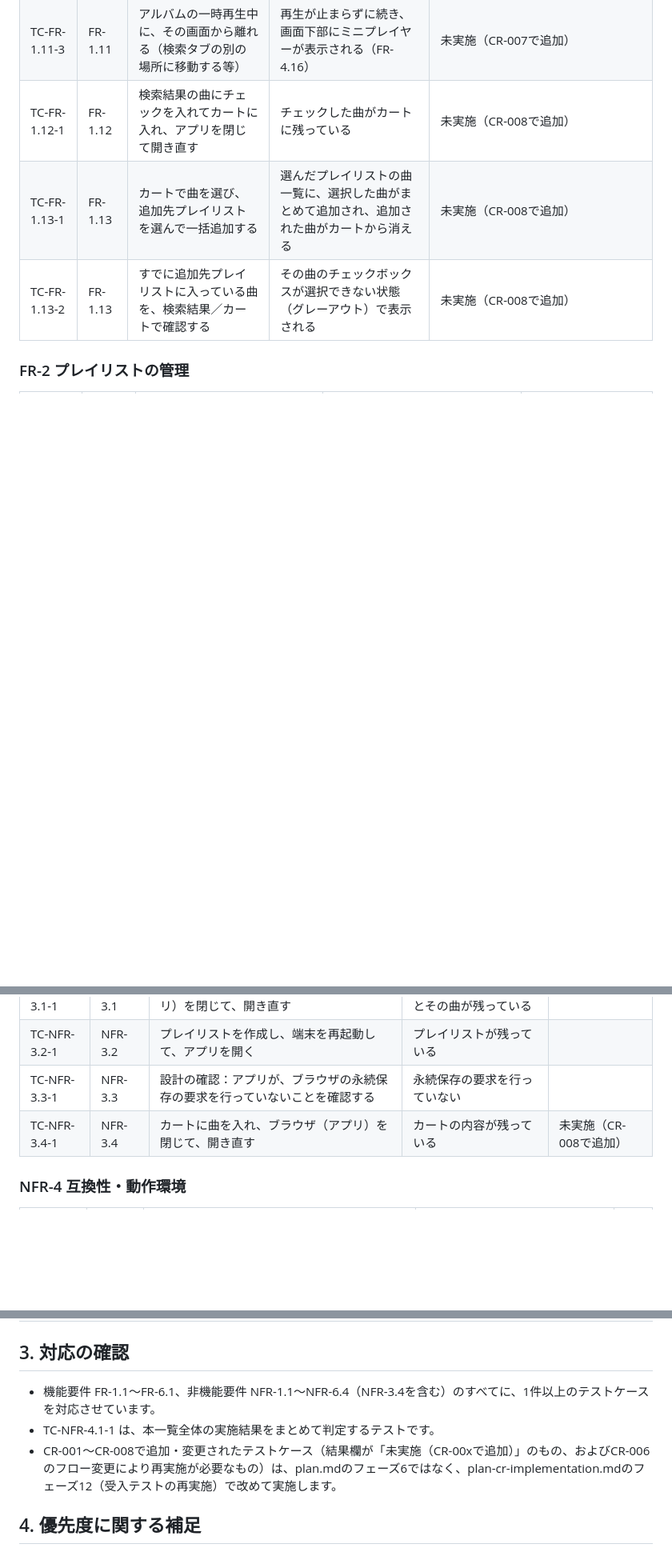
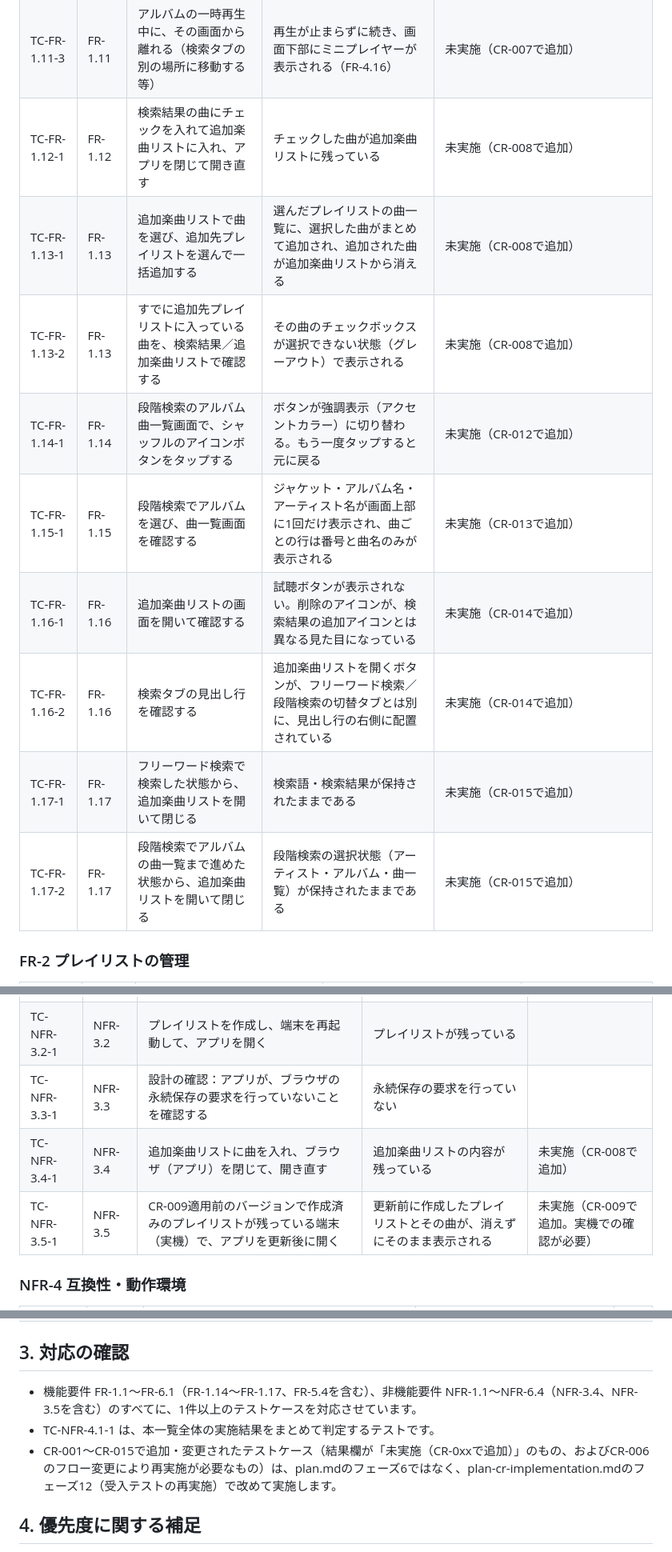
Before and after one commit to gonkyo306/digest-playlist, a Markdown page: docs/acceptance-test-cases.md, 3 parts joined by grey strips. Shown at 80% size. GitHub-like rendering; blank space fills up the shorter version.

```diff
--- a/docs/acceptance-test-cases.md
+++ b/docs/acceptance-test-cases.md
@@ -42,9 +42,15 @@
 | TC-FR-1.11-1 | FR-1.11 | 段階検索で複数曲のアルバムを選び、シャッフルなしで全曲再生する | アルバムの曲順どおりに再生され、プレイリストには追加されない | 未実施（CR-007で追加） |
 | TC-FR-1.11-2 | FR-1.11 | 同じアルバムを、シャッフルありで全曲再生する | ランダムな順で再生される | 未実施（CR-007で追加） |
 | TC-FR-1.11-3 | FR-1.11 | アルバムの一時再生中に、その画面から離れる（検索タブの別の場所に移動する等） | 再生が止まらずに続き、画面下部にミニプレイヤーが表示される（FR-4.16） | 未実施（CR-007で追加） |
-| TC-FR-1.12-1 | FR-1.12 | 検索結果の曲にチェックを入れてカートに入れ、アプリを閉じて開き直す | チェックした曲がカートに残っている | 未実施（CR-008で追加） |
-| TC-FR-1.13-1 | FR-1.13 | カートで曲を選び、追加先プレイリストを選んで一括追加する | 選んだプレイリストの曲一覧に、選択した曲がまとめて追加され、追加された曲がカートから消える | 未実施（CR-008で追加） |
-| TC-FR-1.13-2 | FR-1.13 | すでに追加先プレイリストに入っている曲を、検索結果／カートで確認する | その曲のチェックボックスが選択できない状態（グレーアウト）で表示される | 未実施（CR-008で追加） |
+| TC-FR-1.12-1 | FR-1.12 | 検索結果の曲にチェックを入れて追加楽曲リストに入れ、アプリを閉じて開き直す | チェックした曲が追加楽曲リストに残っている | 未実施（CR-008で追加） |
+| TC-FR-1.13-1 | FR-1.13 | 追加楽曲リストで曲を選び、追加先プレイリストを選んで一括追加する | 選んだプレイリストの曲一覧に、選択した曲がまとめて追加され、追加された曲が追加楽曲リストから消える | 未実施（CR-008で追加） |
+| TC-FR-1.13-2 | FR-1.13 | すでに追加先プレイリストに入っている曲を、検索結果／追加楽曲リストで確認する | その曲のチェックボックスが選択できない状態（グレーアウト）で表示される | 未実施（CR-008で追加） |
+| TC-FR-1.14-1 | FR-1.14 | 段階検索のアルバム曲一覧画面で、シャッフルのアイコンボタンをタップする | ボタンが強調表示（アクセントカラー）に切り替わる。もう一度タップすると元に戻る | 未実施（CR-012で追加） |
+| TC-FR-1.15-1 | FR-1.15 | 段階検索でアルバムを選び、曲一覧画面を確認する | ジャケット・アルバム名・アーティスト名が画面上部に1回だけ表示され、曲ごとの行は番号と曲名のみが表示される | 未実施（CR-013で追加） |
+| TC-FR-1.16-1 | FR-1.16 | 追加楽曲リストの画面を開いて確認する | 試聴ボタンが表示されない。削除のアイコンが、検索結果の追加アイコンとは異なる見た目になっている | 未実施（CR-014で追加） |
+| TC-FR-1.16-2 | FR-1.16 | 検索タブの見出し行を確認する | 追加楽曲リストを開くボタンが、フリーワード検索／段階検索の切替タブとは別に、見出し行の右側に配置されている | 未実施（CR-014で追加） |
+| TC-FR-1.17-1 | FR-1.17 | フリーワード検索で検索した状態から、追加楽曲リストを開いて閉じる | 検索語・検索結果が保持されたままである | 未実施（CR-015で追加） |
+| TC-FR-1.17-2 | FR-1.17 | 段階検索でアルバムの曲一覧まで進めた状態から、追加楽曲リストを開いて閉じる | 段階検索の選択状態（アーティスト・アルバム・曲一覧）が保持されたままである | 未実施（CR-015で追加） |
 
 ### FR-2 プレイリストの管理
 | ID | 対応基準 | テスト内容（手順） | 期待結果 | 結果 |
@@ -139,7 +147,8 @@
 | TC-NFR-3.1-1 | NFR-3.1 | プレイリストを作成し、ブラウザ（アプリ）を閉じて、開き直す | 作成したプレイリストとその曲が残っている | |
 | TC-NFR-3.2-1 | NFR-3.2 | プレイリストを作成し、端末を再起動して、アプリを開く | プレイリストが残っている | |
 | TC-NFR-3.3-1 | NFR-3.3 | 設計の確認：アプリが、ブラウザの永続保存の要求を行っていないことを確認する | 永続保存の要求を行っていない | |
-| TC-NFR-3.4-1 | NFR-3.4 | カートに曲を入れ、ブラウザ（アプリ）を閉じて、開き直す | カートの内容が残っている | 未実施（CR-008で追加） |
+| TC-NFR-3.4-1 | NFR-3.4 | 追加楽曲リストに曲を入れ、ブラウザ（アプリ）を閉じて、開き直す | 追加楽曲リストの内容が残っている | 未実施（CR-008で追加） |
+| TC-NFR-3.5-1 | NFR-3.5 | CR-009適用前のバージョンで作成済みのプレイリストが残っている端末（実機）で、アプリを更新後に開く | 更新前に作成したプレイリストとその曲が、消えずにそのまま表示される | 未実施（CR-009で追加。実機での確認が必要） |
 
 ### NFR-4 互換性・動作環境
 | ID | 対応基準 | テスト内容（手順） | 期待結果 | 結果 |
@@ -166,9 +175,9 @@
 
 ## 3. 対応の確認
 
-- 機能要件 FR-1.1〜FR-6.1、非機能要件 NFR-1.1〜NFR-6.4（NFR-3.4を含む）のすべてに、1件以上のテストケースを対応させています。
+- 機能要件 FR-1.1〜FR-6.1（FR-1.14〜FR-1.17、FR-5.4を含む）、非機能要件 NFR-1.1〜NFR-6.4（NFR-3.4、NFR-3.5を含む）のすべてに、1件以上のテストケースを対応させています。
 - TC-NFR-4.1-1 は、本一覧全体の実施結果をまとめて判定するテストです。
-- CR-001〜CR-008で追加・変更されたテストケース（結果欄が「未実施（CR-00xで追加）」のもの、およびCR-006のフロー変更により再実施が必要なもの）は、plan.mdのフェーズ6ではなく、plan-cr-implementation.mdのフェーズ12（受入テストの再実施）で改めて実施します。
+- CR-001〜CR-015で追加・変更されたテストケース（結果欄が「未実施（CR-0xxで追加）」のもの、およびCR-006のフロー変更により再実施が必要なもの）は、plan.mdのフェーズ6ではなく、plan-cr-implementation.mdのフェーズ12（受入テストの再実施）で改めて実施します。
 
 ## 4. 優先度に関する補足
 - 画面オフ・バックグラウンドでの連続再生（NFR-4.5）は必須要件です。TC-NFR-4.5-1（クロスフェード付き）が最優先の確認事項です。
```
Also changed, not shown: other parts of docs/acceptance-test-cases.md (+5 -3 lines), docs/acceptance-criteria.md (+14 -7 lines).
